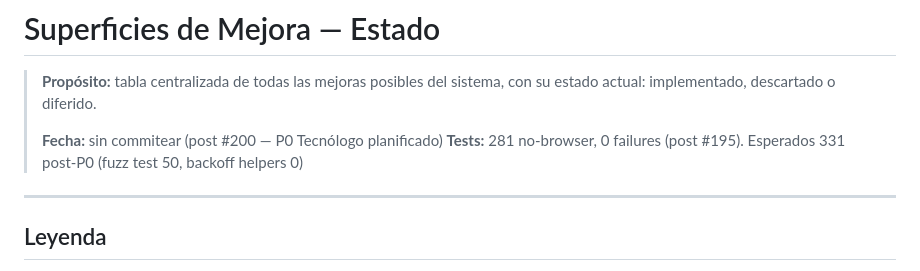
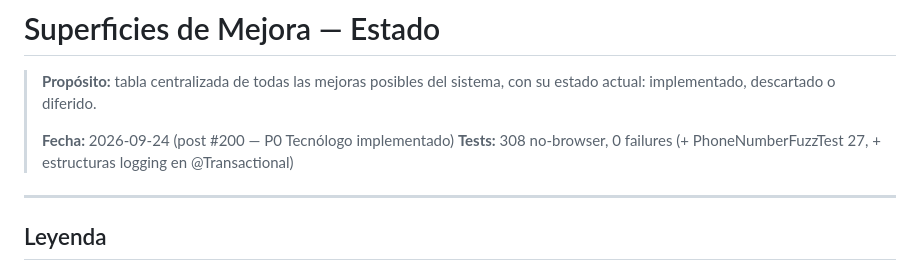
Before and after one commit to fedegonc/residuosolido, a Markdown page: docs/MEJORAS.md, the part around one of its changes. GitHub-like rendering.

```diff
--- a/docs/MEJORAS.md
+++ b/docs/MEJORAS.md
@@ -3,8 +3,8 @@
 > **Propósito:** tabla centralizada de todas las mejoras posibles del
 > sistema, con su estado actual: implementado, descartado o diferido.
 >
-> **Fecha:** sin commitear (post #200 — P0 Tecnólogo planificado)
-> **Tests:** 281 no-browser, 0 failures (post #195). Esperados 331 post-P0 (fuzz test 50, backoff helpers 0)
+> **Fecha:** 2026-09-24 (post #200 — P0 Tecnólogo implementado)
+> **Tests:** 308 no-browser, 0 failures (+ PhoneNumberFuzzTest 27, + estructuras logging en @Transactional)
 
 ---
 
```
Also changed, not shown: other parts of docs/MEJORAS.md (+8 -8 lines).
